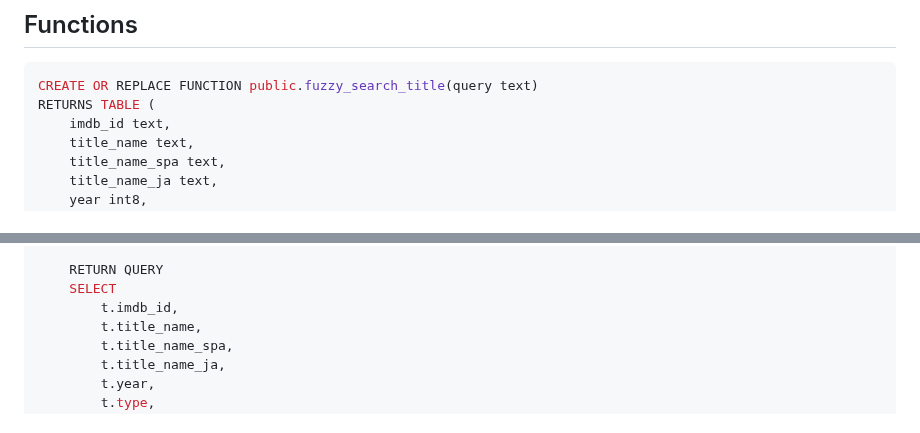
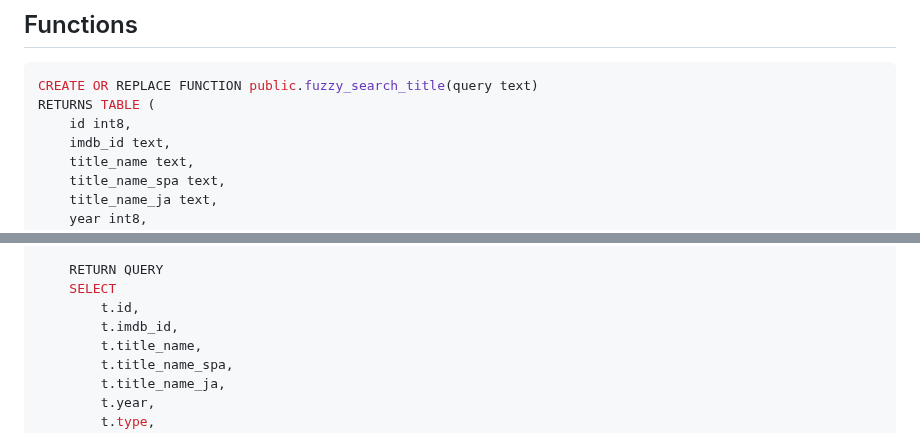
Before and after one commit to ucielsola/subtis, a Markdown page: packages/db/readme.md, 2 parts joined by grey strips. Rendered like a GitHub page.

Commit message:
fix: Broken fuzzy search

````diff
--- a/packages/db/readme.md
+++ b/packages/db/readme.md
@@ -21,6 +21,7 @@
 ```sql
 CREATE OR REPLACE FUNCTION public.fuzzy_search_title(query text)
 RETURNS TABLE (
+    id int8,
     imdb_id text,
     title_name text,
     title_name_spa text,
@@ -64,6 +65,7 @@ BEGIN
 
     RETURN QUERY
     SELECT
+        t.id,
         t.imdb_id,
         t.title_name,
         t.title_name_spa,
````
